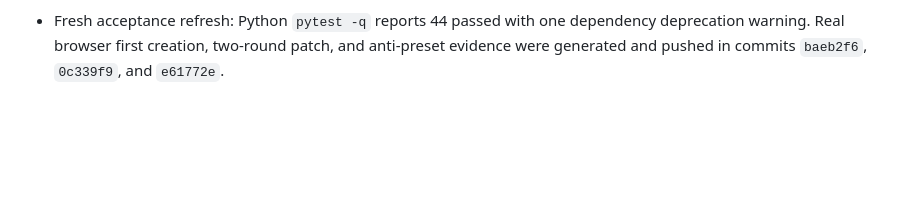
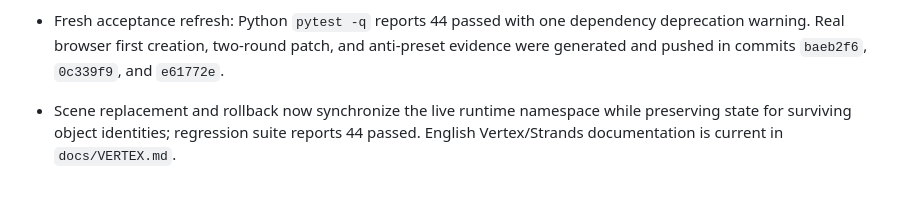
Before and after one commit to miemiemi2/CAST, a Markdown page: IMPLEMENTATION-STATUS.md, the part around the change. Rendered like a GitHub page; blank space fills up the shorter version.

Commit message:
Record runtime synchronization and docs update

```diff
--- a/IMPLEMENTATION-STATUS.md
+++ b/IMPLEMENTATION-STATUS.md
@@ -61,3 +61,4 @@ Previous camera-focused status is archived in docs/status-before-pointer-replay.
 
 - Verification refresh: Python `pytest -q` reports 40 passed with one dependency deprecation warning; `node --test tests/*.test.mjs` reports 16 passed. `static/stage.mjs` and `static/tracking.mjs` pass syntax checks and Python modules compile cleanly. README was aligned with the pointer/replay competition path.
 - Fresh acceptance refresh: Python `pytest -q` reports 44 passed with one dependency deprecation warning. Real browser first creation, two-round patch, and anti-preset evidence were generated and pushed in commits `baeb2f6`, `0c339f9`, and `e61772e`.
+- Scene replacement and rollback now synchronize the live runtime namespace while preserving state for surviving object identities; regression suite reports 44 passed. English Vertex/Strands documentation is current in `docs/VERTEX.md`.
```
